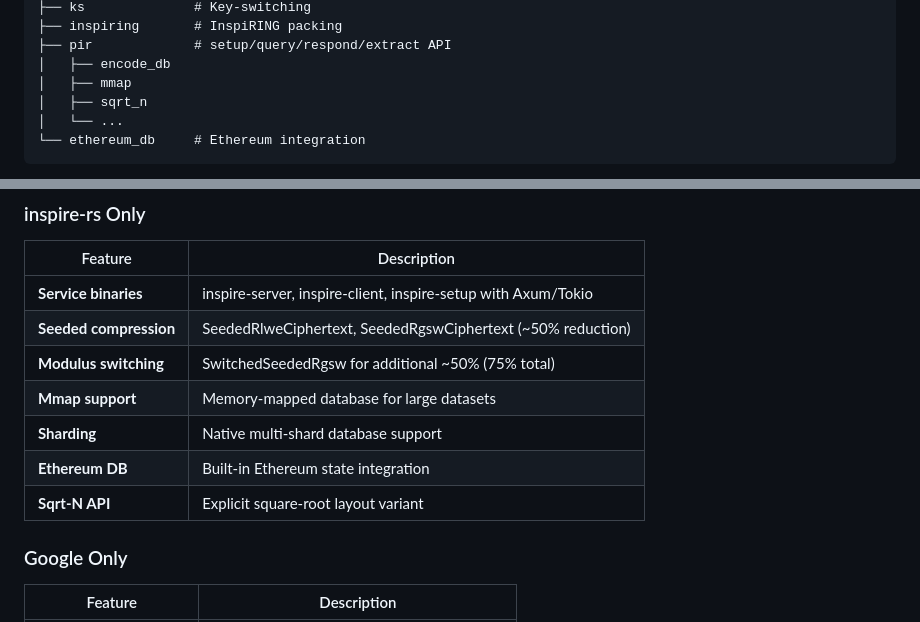
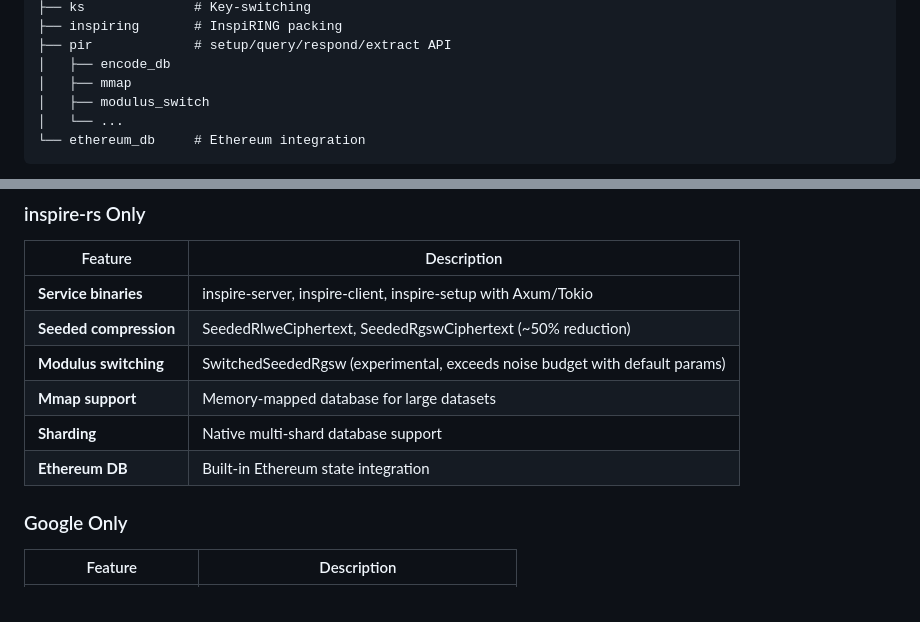
Before and after one commit to igor53627/inspire-rs, a Markdown page: docs/IMPLEMENTATION_COMPARISON.md, 2 parts joined by grey strips. GitHub-like rendering.

````diff
--- a/docs/IMPLEMENTATION_COMPARISON.md
+++ b/docs/IMPLEMENTATION_COMPARISON.md
@@ -26,7 +26,7 @@ lib.rs
 ├── pir             # setup/query/respond/extract API
 │   ├── encode_db
 │   ├── mmap
-│   ├── sqrt_n
+│   ├── modulus_switch
 │   └── ...
 └── ethereum_db     # Ethereum integration
 ```
@@ -195,11 +195,10 @@ run_ypir_batched(&params, protocol_type, &mut measurement);
 |---------|-------------|
 | **Service binaries** | inspire-server, inspire-client, inspire-setup with Axum/Tokio |
 | **Seeded compression** | SeededRlweCiphertext, SeededRgswCiphertext (~50% reduction) |
-| **Modulus switching** | SwitchedSeededRgsw for additional ~50% (75% total) |
+| **Modulus switching** | SwitchedSeededRgsw (experimental, exceeds noise budget with default params) |
 | **Mmap support** | Memory-mapped database for large datasets |
 | **Sharding** | Native multi-shard database support |
 | **Ethereum DB** | Built-in Ethereum state integration |
-| **Sqrt-N API** | Explicit square-root layout variant |
 
 ### Google Only
 
````
Also changed, not shown: docs/COMMUNICATION_COSTS.md (+6 -6 lines).
